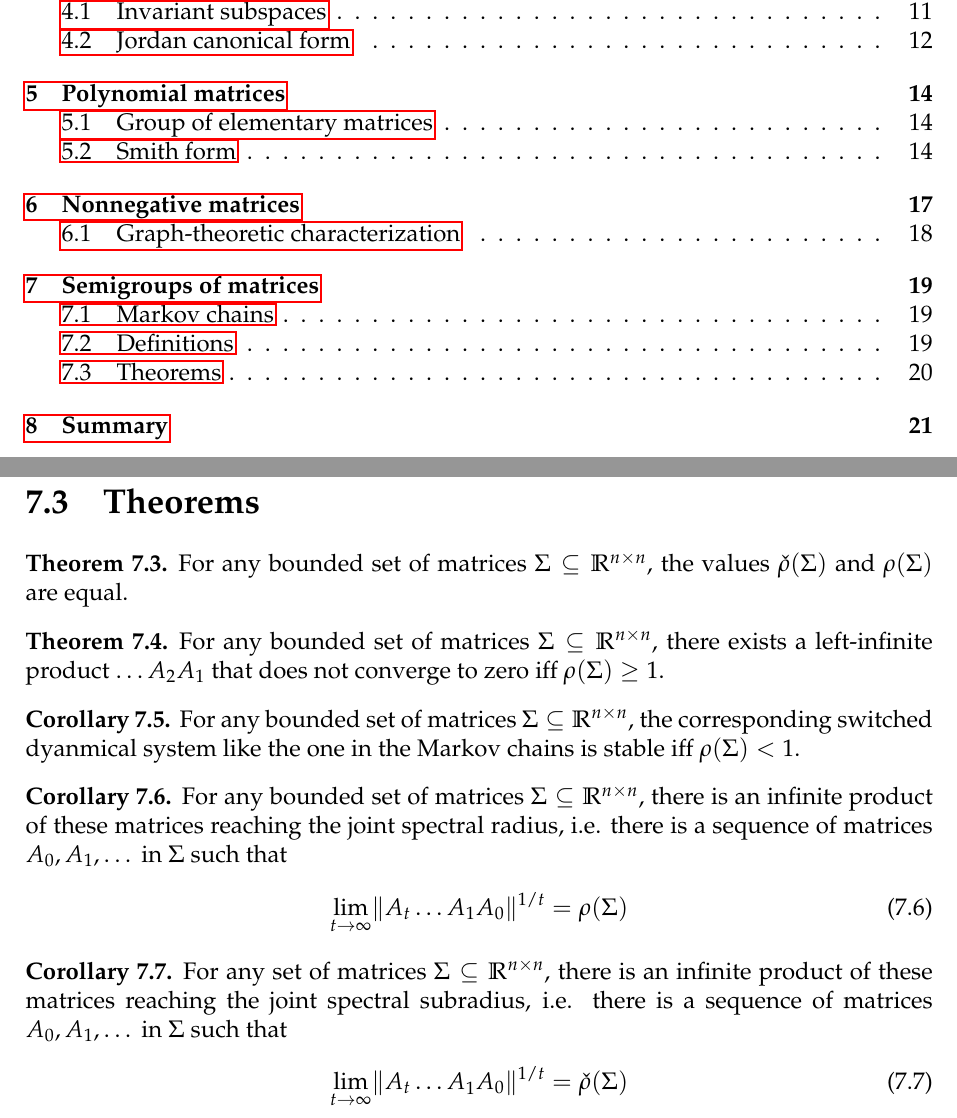
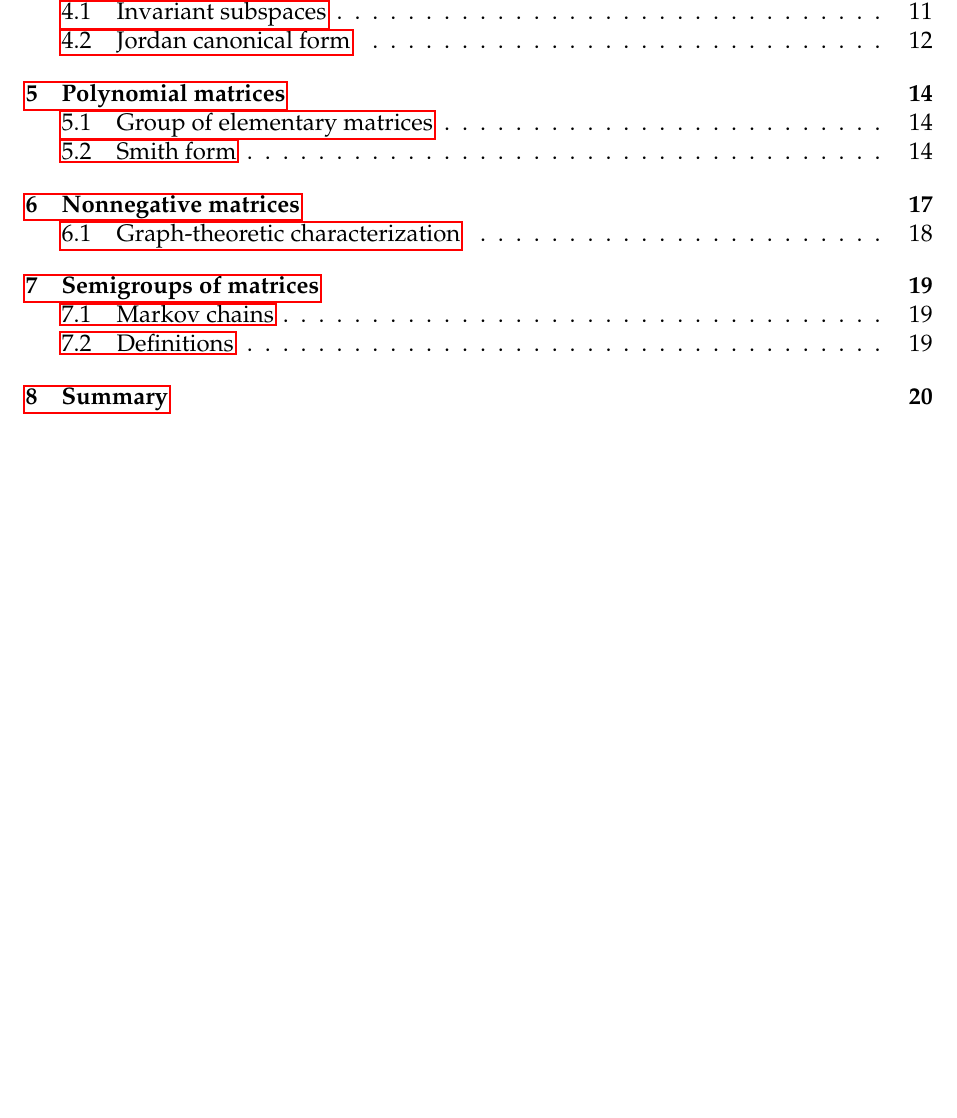
Before and after one commit to SimonDesmidt/Syntheses, a LaTeX document (LINMA2380/LINMA2380.tex): two parts of pages 2 and 21 of 22 before the commit and part of page 2 of 21 after it, the two joined at a grey line, cut so that both start at the same text, the shorter picture padded with empty space. Compiled offline with pdfLaTeX.

```diff
--- a/LINMA2380/LINMA2380.tex
+++ b/LINMA2380/LINMA2380.tex
@@ -741,28 +741,6 @@
         \check \rho(\Sigma) = \lim_{t\rightarrow \infty} \check \rho_t(\Sigma) = \lim_{t\rightarrow \infty} \underbar{$\rho$}_t
     \end{equation}
 \end{definition}
-\section{Theorems}
-\begin{thm}
-    For any bounded set of matrices $\Sigma \subseteq\R^{n\times n}$, the values $\check \rho(\Sigma)$ and $\rho(\Sigma)$ are equal.
-\end{thm}
-\begin{thm}
-    For any bounded set of matrices $\Sigma \subseteq\R^{n\times n}$, there exists a left-infinite product $\dots A_2A_1$ that does not converge to zero iff $\rho(\Sigma) \ge 1$.
-\end{thm}
-\begin{corollary}
-    For any bounded set of matrices $\Sigma \subseteq\R^{n\times n}$, the corresponding switched dyanmical system like the one in the Markov chains is stable iff $\rho(\Sigma) < 1$.
-\end{corollary}
-\begin{corollary}
-    For any bounded set of matrices $\Sigma \subseteq\R^{n\times n}$, there is an infinite product of these matrices reaching the joint spectral radius, i.e. there is a sequence of matrices $A_0,A_1,\dots$ in $\Sigma$ such that
-    \begin{equation}
-        \lim_{t\rightarrow \infty} \lVert A_t\dots A_1 A_0\rVert^{1/t} = \rho(\Sigma)
-    \end{equation}
-\end{corollary}
-\begin{corollary}
-    For any set of matrices $\Sigma \subseteq \R^{n\times n}$, there is an infinite product of these matrices reaching the joint spectral subradius, i.e. there is a sequence of matrices $A_0,A_1,\dots$ in $\Sigma$ such that
-    \begin{equation}
-        \lim_{t\rightarrow \infty} \lVert A_t\dots A_1 A_0\rVert^{1/t} = \check \rho(\Sigma)
-    \end{equation}
-\end{corollary}
 \chapter{Summary}
 \begin{figure}[H]
     \centering
```
Also changed, not shown: LINMA2471/LINMA2471.tex (+4 -4 lines), LINMA2380/LINMA2380.pdf, LINMA2471/LINMA2471.pdf.
